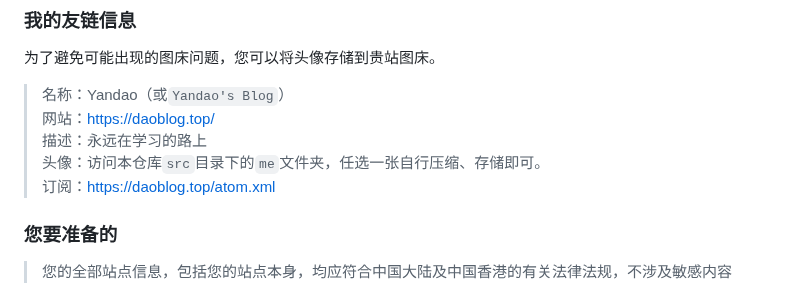
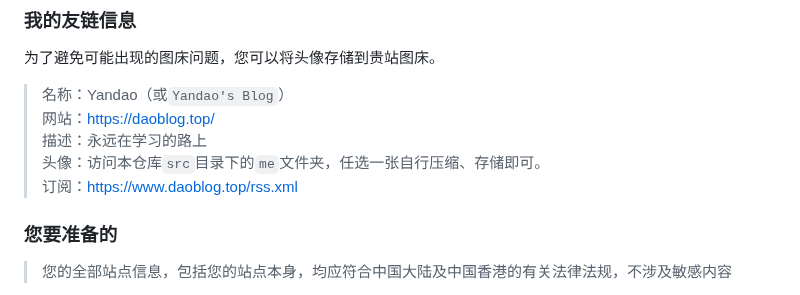
Before and after one commit to YanDao0313/Friends, a Markdown page: README.md, the part around the change. Rendered like a GitHub page.

```diff
--- a/README.md
+++ b/README.md
@@ -50,7 +50,7 @@
 > 网站：https://daoblog.top/
 > 描述：永远在学习的路上
 > 头像：访问本仓库`src`目录下的`me`文件夹，任选一张自行压缩、存储即可。
-> 订阅：https://daoblog.top/atom.xml
+> 订阅：https://www.daoblog.top/rss.xml
 
 ### 您要准备的
 
```
